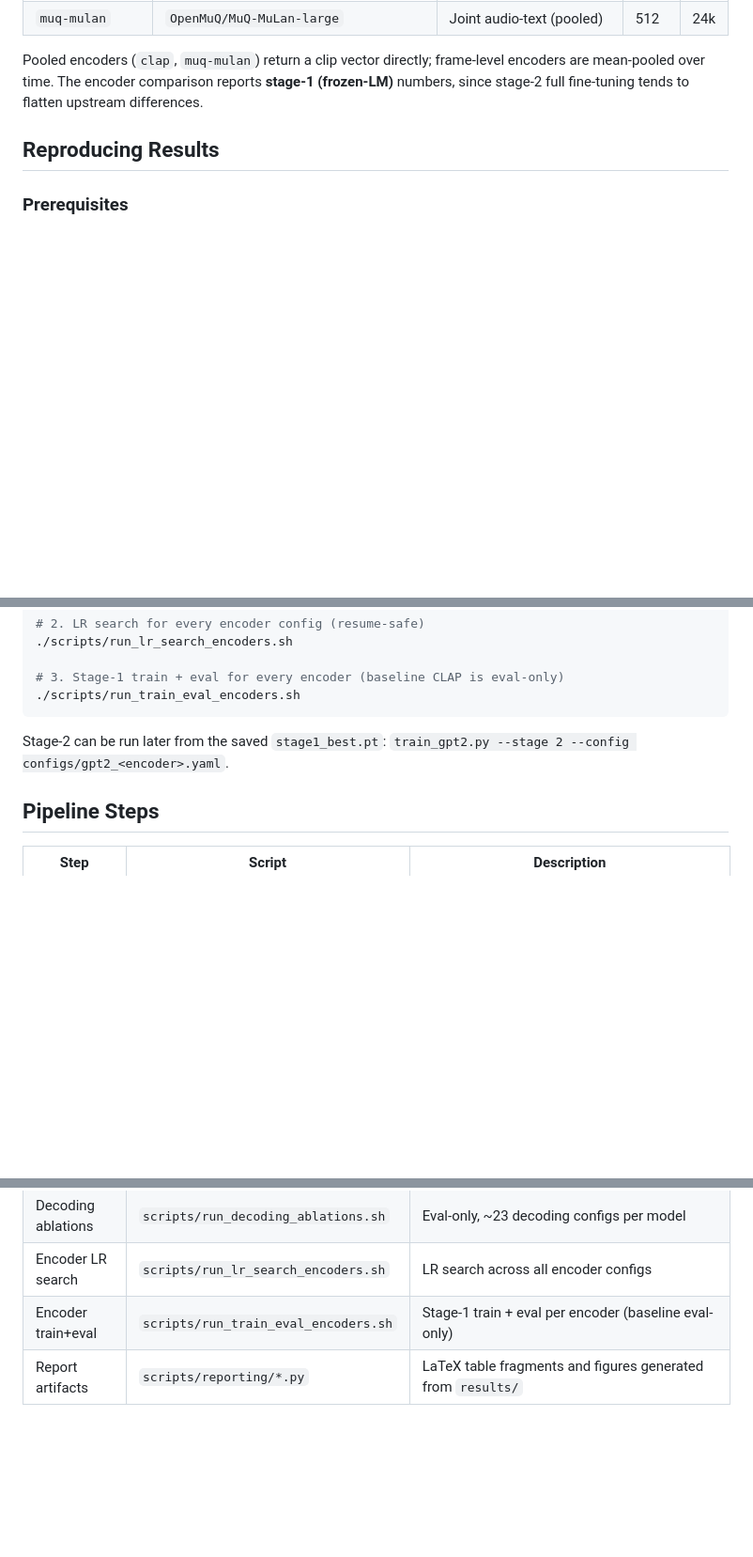
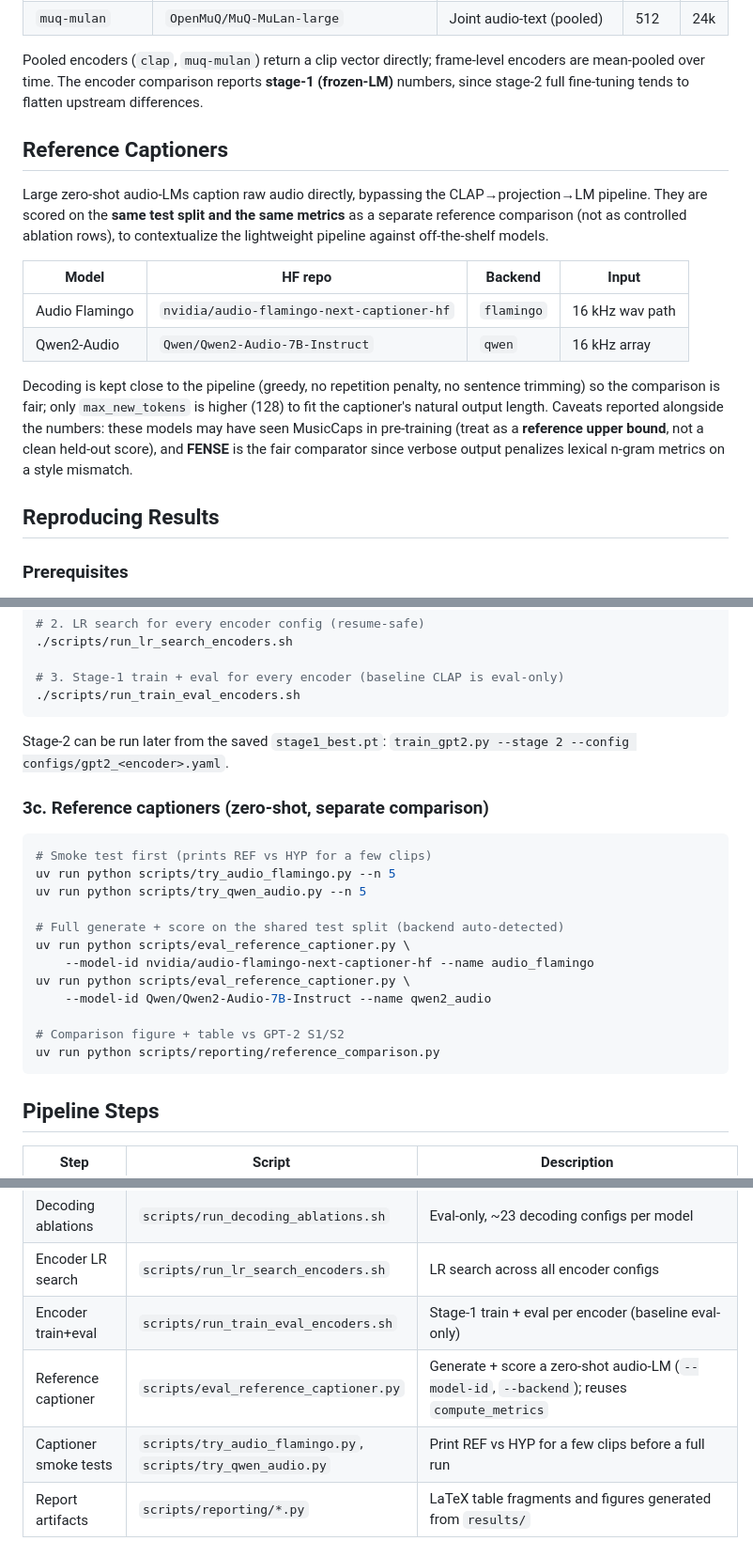
Before and after one commit to raccoon-42/audio-caption, a Markdown page: README.md, 3 parts joined by grey strips. Shown at 94% size. Drawn GitHub-style; blank space fills up the shorter version.

Commit message:
docs: document reference-captioner track in README
Add Reference Captioners section (Flamingo/Qwen, backends, fair-comparison
decoding + leakage/FENSE caveats), reproduction step 3c, and the new scripts
+ results/reference/ tree to the pipeline and structure tables.

Co-Authored-By: Claude Opus 4.6 <noreply@anthropic.com>

````diff
--- a/README.md
+++ b/README.md
@@ -43,6 +43,25 @@ Pooled encoders (`clap`, `muq-mulan`) return a clip vector directly; frame-level
 encoders are mean-pooled over time. The encoder comparison reports **stage-1
 (frozen-LM)** numbers, since stage-2 full fine-tuning tends to flatten upstream
 differences.
+
+## Reference Captioners
+
+Large zero-shot audio-LMs caption raw audio directly, bypassing the
+CLAP→projection→LM pipeline. They are scored on the **same test split and the same
+metrics** as a separate reference comparison (not as controlled ablation rows), to
+contextualize the lightweight pipeline against off-the-shelf models.
+
+| Model | HF repo | Backend | Input |
+|-------|---------|---------|-------|
+| Audio Flamingo | `nvidia/audio-flamingo-next-captioner-hf` | `flamingo` | 16 kHz wav path |
+| Qwen2-Audio | `Qwen/Qwen2-Audio-7B-Instruct` | `qwen` | 16 kHz array |
+
+Decoding is kept close to the pipeline (greedy, no repetition penalty, no sentence
+trimming) so the comparison is fair; only `max_new_tokens` is higher (128) to fit the
+captioner's natural output length. Caveats reported alongside the numbers: these
+models may have seen MusicCaps in pre-training (treat as a **reference upper bound**,
+not a clean held-out score), and **FENSE** is the fair comparator since verbose output
+penalizes lexical n-gram metrics on a style mismatch.
 
 ## Reproducing Results
 
@@ -124,6 +143,23 @@ uv run python scripts/precompute_embeddings.py --encoder musicfm --musicfm-repo
 Stage-2 can be run later from the saved `stage1_best.pt`:
 `train_gpt2.py --stage 2 --config configs/gpt2_<encoder>.yaml`.
 
+### 3c. Reference captioners (zero-shot, separate comparison)
+
+```bash
+# Smoke test first (prints REF vs HYP for a few clips)
+uv run python scripts/try_audio_flamingo.py --n 5
+uv run python scripts/try_qwen_audio.py --n 5
+
+# Full generate + score on the shared test split (backend auto-detected)
+uv run python scripts/eval_reference_captioner.py \
+    --model-id nvidia/audio-flamingo-next-captioner-hf --name audio_flamingo
+uv run python scripts/eval_reference_captioner.py \
+    --model-id Qwen/Qwen2-Audio-7B-Instruct --name qwen2_audio
+
+# Comparison figure + table vs GPT-2 S1/S2
+uv run python scripts/reporting/reference_comparison.py
+```
+
 ## Pipeline Steps
 
 | Step | Script | Description |
@@ -138,6 +174,8 @@ Stage-2 can be run later from the saved `stage1_best.pt`:
 | Decoding ablations | `scripts/run_decoding_ablations.sh` | Eval-only, ~23 decoding configs per model |
 | Encoder LR search | `scripts/run_lr_search_encoders.sh` | LR search across all encoder configs |
 | Encoder train+eval | `scripts/run_train_eval_encoders.sh` | Stage-1 train + eval per encoder (baseline eval-only) |
+| Reference captioner | `scripts/eval_reference_captioner.py` | Generate + score a zero-shot audio-LM (`--model-id`, `--backend`); reuses `compute_metrics` |
+| Captioner smoke tests | `scripts/try_audio_flamingo.py`, `scripts/try_qwen_audio.py` | Print REF vs HYP for a few clips before a full run |
 | Report artifacts | `scripts/reporting/*.py` | LaTeX table fragments and figures generated from `results/` |
 
 ## Ablations
````
Also changed, not shown: other parts of README.md (+5 -0 lines).
